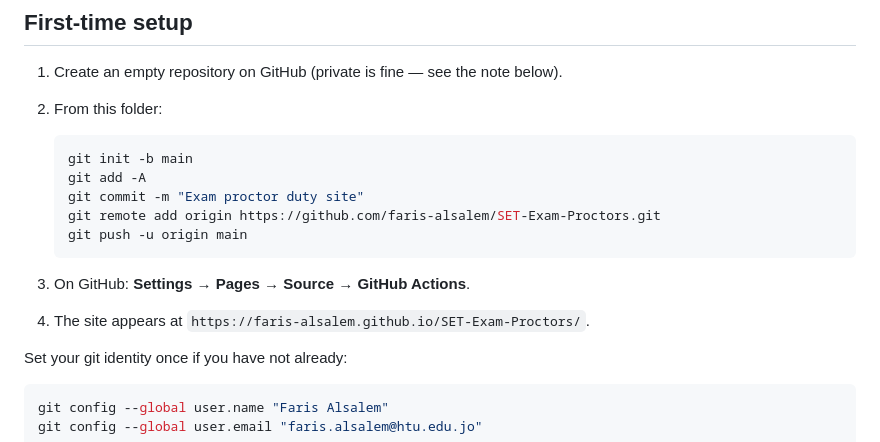
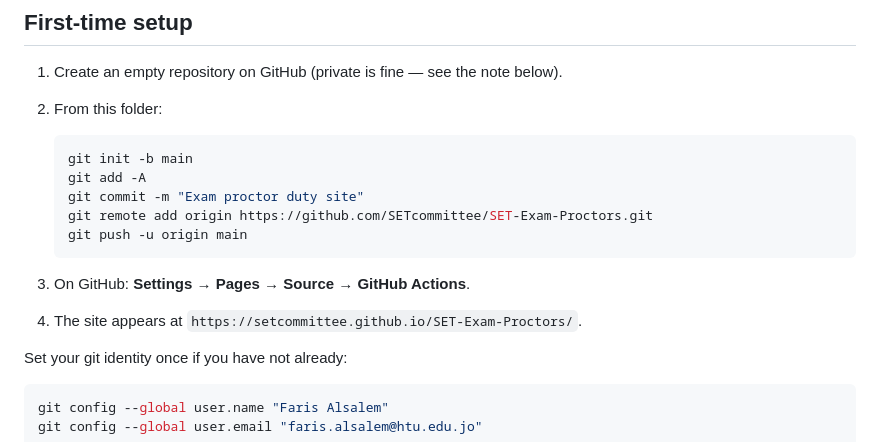
Before and after one commit to SETcommittee/SET-Exam-Proctors, a Markdown page: README.md, the part around the change. Drawn GitHub-style.

Commit message:
Move links to the SETcommittee organisation
The site is a committee resource, so it now lives under the SETcommittee org
rather than a personal account. Published at
https://setcommittee.github.io/SET-Exam-Proctors/

Co-Authored-By: Claude Opus 5 <noreply@anthropic.com>

````diff
--- a/README.md
+++ b/README.md
@@ -102,12 +102,12 @@ what they do.
    git init -b main
    git add -A
    git commit -m "Exam proctor duty site"
-   git remote add origin https://github.com/faris-alsalem/SET-Exam-Proctors.git
+   git remote add origin https://github.com/SETcommittee/SET-Exam-Proctors.git
    git push -u origin main
    ```
 
 3. On GitHub: **Settings → Pages → Source → GitHub Actions**.
-4. The site appears at `https://faris-alsalem.github.io/SET-Exam-Proctors/`.
+4. The site appears at `https://setcommittee.github.io/SET-Exam-Proctors/`.
 
 Set your git identity once if you have not already:
 
````
